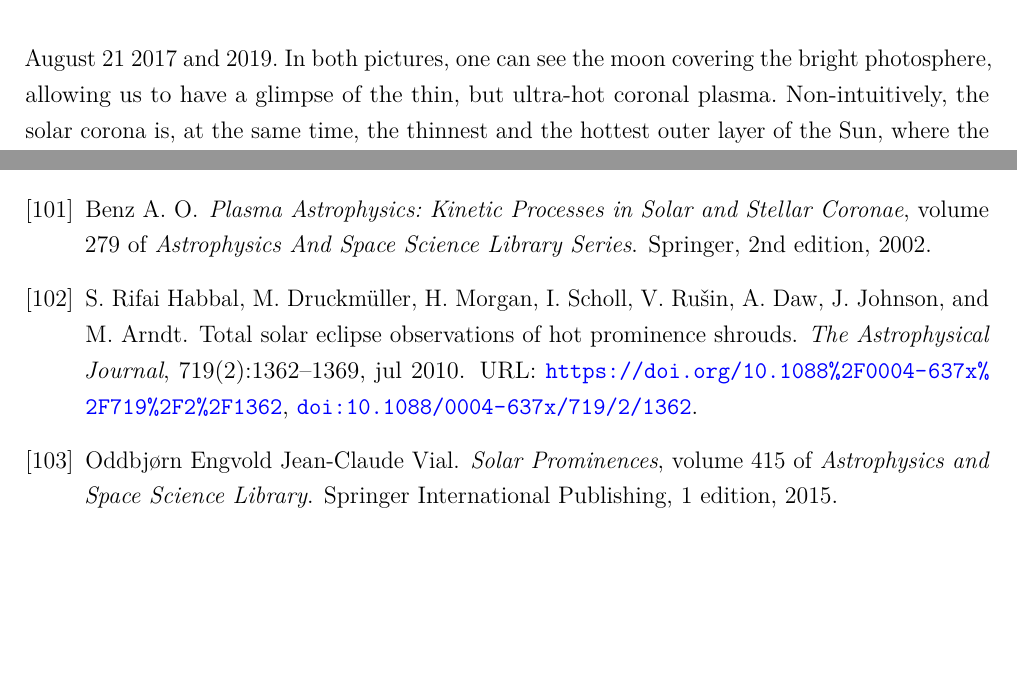
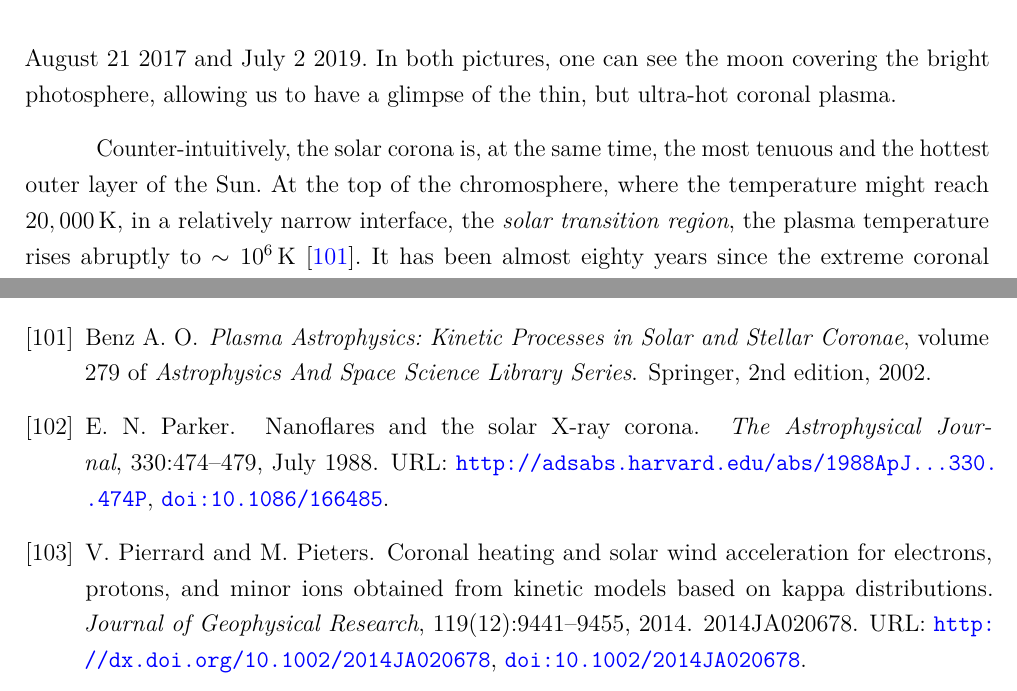
Before and after one commit to satigik/thesis, a LaTeX thesis (thesis.tex): two parts of pages 56 and 69 of 69, joined at a grey line, cut so that both start at the same text, the shorter picture padded with empty space. Compiled offline with LuaLaTeX.

Commit message:
*** empty log message ***

```diff
--- a/thesis.tex
+++ b/thesis.tex
@@ -3456,9 +3456,13 @@ space weather around Earth, is the outermost layer of the Sun: the solar
 corona \cite{Cranmer2017,Klein2017}. The solar corona can be easily recognized
 as the bright halo that appears around the hidden Sun during solar eclipses.
 \autoref{corona} shows two beautiful photographs of the corona, taken in two
-different solar eclipses, August 21 $2017$ and $2019$. In both pictures, one
-can see the moon covering the bright photosphere, allowing us to have a
-glimpse of the thin, but ultra-hot coronal plasma. Non-intuitively, the solar
-corona is, at the same time, the thinnest and the hottest outer layer of
-the Sun, where the temperature is of the order of $10^6\unit{K}$.
-
+different solar eclipses, August 21 $2017$ and July 2 $2019$. In both pictures,
+one can see the moon covering the bright photosphere, allowing us to have a
+glimpse of the thin, but ultra-hot coronal plasma.
+
+Counter-intuitively, the solar corona is, at the same time, the most tenuous
+and the hottest outer layer of the Sun. At the top of the chromosphere, where
+the temperature might reach $20,000\,\unit{K}$, in a relatively narrow interface,
+the \emph{solar transition region}, the plasma temperature rises abruptly to
+$\sim 10^6\,\unit{K}$ \cite{BenzA2002}. It has been almost eighty years since
+the extreme coronal temperature came as the only reasonable explanation for the
```
Also changed, not shown: thesis.tex (18 more changed lines).
